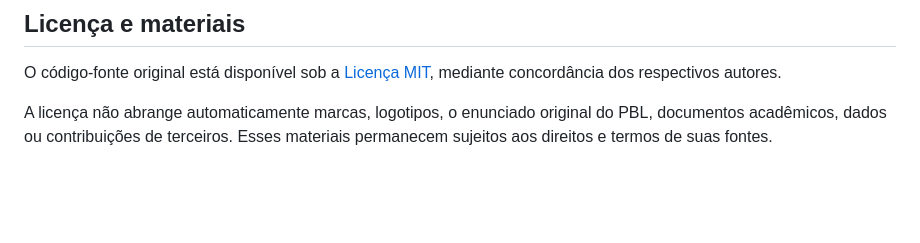
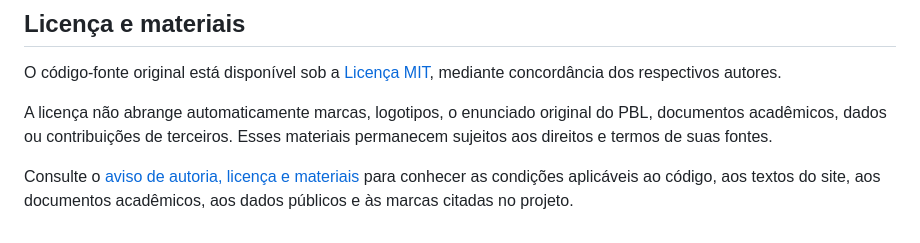
Before and after one commit to pedruck9-crypto/pbl-soja-logistica, a Markdown page: README.md, the part around the change. Rendered like a GitHub page; blank space fills up the shorter version.

Commit message:
docs(portfolio): definir avisos de autoria e licenciamento

```diff
--- a/README.md
+++ b/README.md
@@ -172,3 +172,5 @@ Correções e melhorias futuras são bem-vindas. Consulte o [guia de contribuiç
 O código-fonte original está disponível sob a [Licença MIT](LICENSE), mediante concordância dos respectivos autores.
 
 A licença não abrange automaticamente marcas, logotipos, o enunciado original do PBL, documentos acadêmicos, dados ou contribuições de terceiros. Esses materiais permanecem sujeitos aos direitos e termos de suas fontes.
+
+Consulte o [aviso de autoria, licença e materiais](NOTICE.md) para conhecer as condições aplicáveis ao código, aos textos do site, aos documentos acadêmicos, aos dados públicos e às marcas citadas no projeto.
```
Also changed, not shown: NOTICE.md (added, +65 -0 lines).
